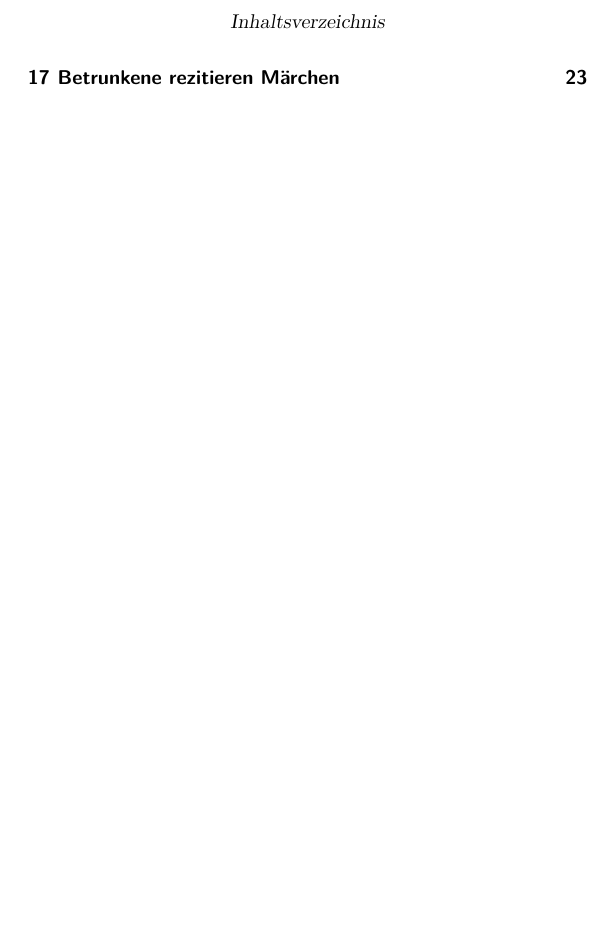
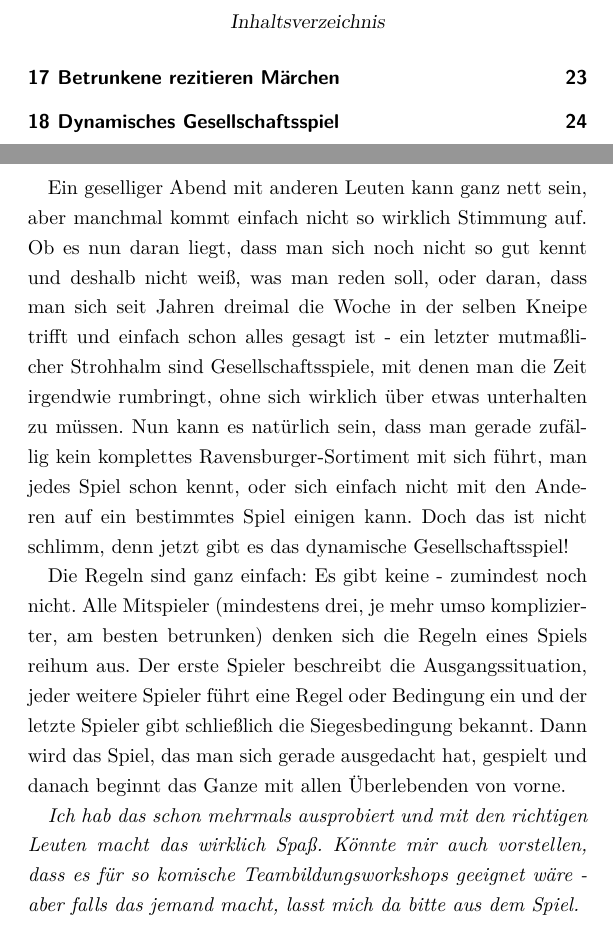
Before and after one commit to A-Schmid/dumme-ideen, a LaTeX book (2018/dumme_ideen_2018.tex): part of page 4 of 23 before the commit and two parts of pages 4 and 24 of 24 after it, the two joined at a grey line, cut so that both start at the same text, the shorter picture padded with empty space. Compiled offline with XeLaTeX.

Commit message:
Hinzugefügt: Dynamisches Gesellschaftsspiel

```diff
--- a/2018/dumme_ideen_2018.tex
+++ b/2018/dumme_ideen_2018.tex
@@ -356,7 +356,19 @@ Und auch wenn es gewiss schon ganz unterhaltsam wäre, junge Erwachsene ein Mär
 Noch besser könnte es werden, wenn mehrere Betrunkene beim Zusammensetzen der Geschichten aus losen Erinnerungen kollaborieren.
 
 %\chapter{icons mit machine learning aus skizzen generieren}
-%\chapter{dynamisches gesellschaftsspiel}
 
+\chapter{Dynamisches Gesellschaftsspiel}
+
+Ein geselliger Abend mit anderen Leuten kann ganz nett sein, aber manchmal kommt einfach nicht so wirklich Stimmung auf.
+Ob es nun daran liegt, dass man sich noch nicht so gut kennt und deshalb nicht weiß, was man reden soll, oder daran, dass man sich seit Jahren dreimal die Woche in der selben Kneipe trifft und einfach schon alles gesagt ist - ein letzter mutmaßlicher Strohhalm sind Gesellschaftsspiele, mit denen man die Zeit irgendwie rumbringt, ohne sich wirklich über etwas unterhalten zu müssen.
+Nun kann es natürlich sein, dass man gerade zufällig kein komplettes Ravensburger-Sortiment mit sich führt, man jedes Spiel schon kennt, oder sich einfach nicht mit den Anderen auf ein bestimmtes Spiel einigen kann.
+Doch das ist nicht schlimm, denn jetzt gibt es das dynamische Gesellschaftsspiel!
+
+Die Regeln sind ganz einfach: Es gibt keine - zumindest noch nicht.
+Alle Mitspieler (mindestens drei, je mehr umso komplizierter, am besten betrunken) denken sich die Regeln eines Spiels reihum aus.
+Der erste Spieler beschreibt die Ausgangssituation, jeder weitere Spieler führt eine Regel oder Bedingung ein und der letzte Spieler gibt schließlich die Siegesbedingung bekannt.
+Dann wird das Spiel, das man sich gerade ausgedacht hat, gespielt und danach beginnt das Ganze mit allen Überlebenden von vorne.
+
+\emph{Ich hab das schon mehrmals ausprobiert und mit den richtigen Leuten macht das wirklich Spaß. Könnte mir auch vorstellen, dass es für so komische Teambildungsworkshops geeignet wäre - aber falls das jemand macht, lasst mich da bitte aus dem Spiel.}
 
 \end{document}
```
Also changed, not shown: 2018/dumme_ideen_2018.pdf.
